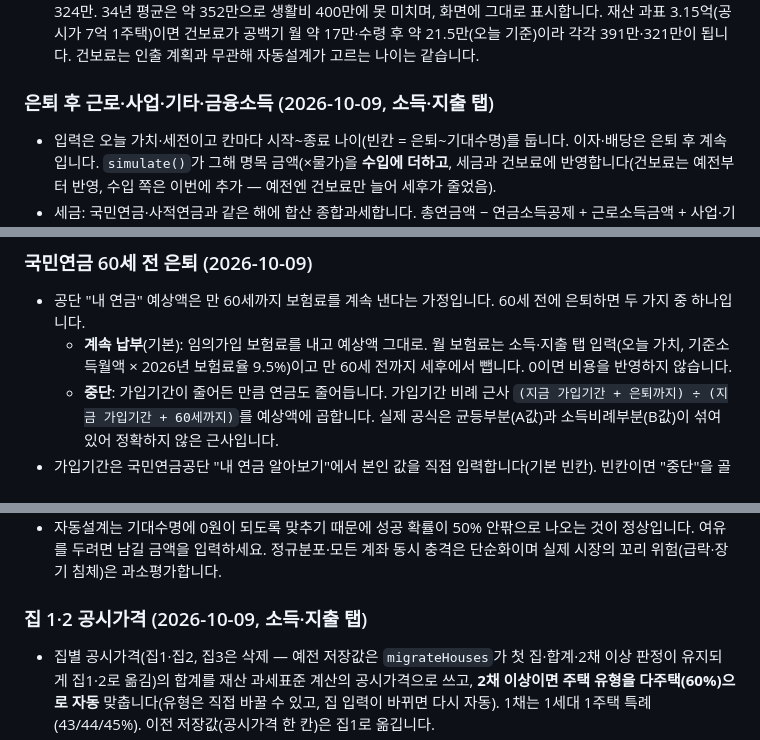
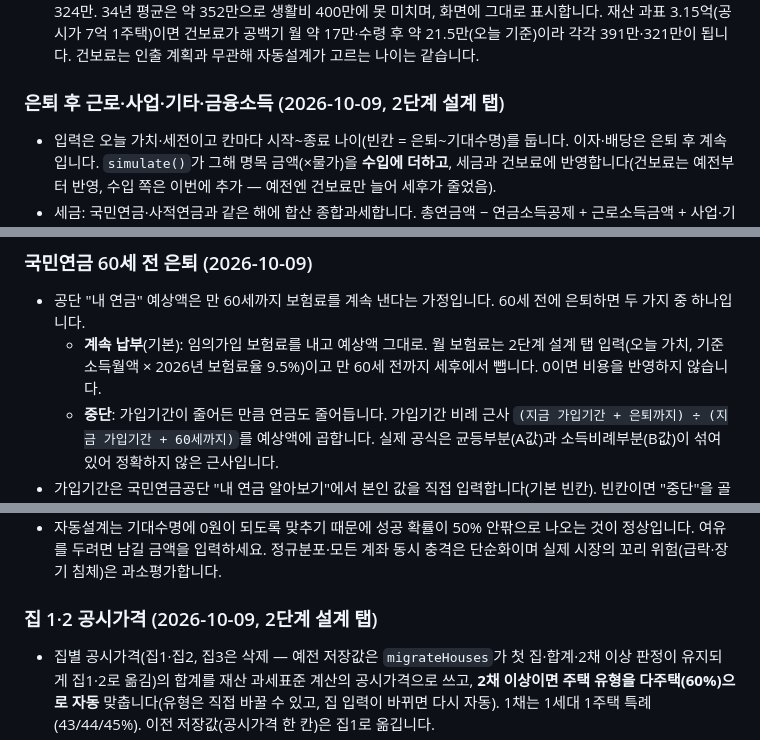
Before and after one commit to withgest-lab/portfolio-retirement-dashboard, a Markdown page: retirement/CALC_SOURCES.md, 3 parts joined by grey strips. Drawn GitHub-style.

```diff
--- a/retirement/CALC_SOURCES.md
+++ b/retirement/CALC_SOURCES.md
@@ -75,7 +75,7 @@
 - 2%를 둔 이유: 최저치는 여러 조합에서 거의 같게 나와(기본값 331~332만) 1만원 차이로 고르면 미래에셋을 90세까지 늘려 공백기를 깎고 세금이 수천만원 느는 조합이 뽑혔습니다.
 - 기본값 결과(재산 0, 건보료 차감 후): 공백기 세후 월평균 약 406만, 완성기 약 335만(오늘 기준), 가장 적은 해 324만. 34년 평균은 약 352만으로 생활비 400만에 못 미치며, 화면에 그대로 표시합니다. 재산 과표 3.15억(공시가 7억 1주택)이면 건보료가 공백기 월 약 17만·수령 후 약 21.5만(오늘 기준)이라 각각 391만·321만이 됩니다. 건보료는 인출 계획과 무관해 자동설계가 고르는 나이는 같습니다.
 
-### 은퇴 후 근로·사업·기타·금융소득 (2026-10-09, 소득·지출 탭)
+### 은퇴 후 근로·사업·기타·금융소득 (2026-10-09, 2단계 설계 탭)
 - 입력은 오늘 가치·세전이고 칸마다 시작~종료 나이(빈칸 = 은퇴~기대수명)를 둡니다. 이자·배당은 은퇴 후 계속입니다. `simulate()`가 그해 명목 금액(×물가)을 **수입에 더하고**, 세금과 건보료에 반영합니다(건보료는 예전부터 반영, 수입 쪽은 이번에 추가 — 예전엔 건보료만 늘어 세후가 줄었음).
 - 세금: 국민연금·사적연금과 같은 해에 합산 종합과세합니다. 총연금액 − 연금소득공제 + 근로소득금액 + 사업·기타 − 본인 기본공제 150만(70세 이상 +100) → 기본세율 → 근로세액공제 → 표준세액공제(근로소득이 있으면 13만, 없으면 7만) → ×1.1. 소득세는 `oth`, 국민연금은 `np`로 나눠 계산합니다(합계 = oth + np + priv, 중복 없음).
   - 근로소득공제(소득세법 47조): 500만 이하 70%, ~1,500만 350+40%, ~4,500만 750+15%, ~1억 1,200+5%, 초과 1,475+2%, 한도 2,000만원
@@ -86,7 +86,7 @@
 
 ### 국민연금 60세 전 은퇴 (2026-10-09)
 - 공단 "내 연금" 예상액은 만 60세까지 보험료를 계속 낸다는 가정입니다. 60세 전에 은퇴하면 두 가지 중 하나입니다.
-  - **계속 납부**(기본): 임의가입 보험료를 내고 예상액 그대로. 월 보험료는 소득·지출 탭 입력(오늘 가치, 기준소득월액 × 2026년 보험료율 9.5%)이고 만 60세 전까지 세후에서 뺍니다. 0이면 비용을 반영하지 않습니다.
+  - **계속 납부**(기본): 임의가입 보험료를 내고 예상액 그대로. 월 보험료는 2단계 설계 탭 입력(오늘 가치, 기준소득월액 × 2026년 보험료율 9.5%)이고 만 60세 전까지 세후에서 뺍니다. 0이면 비용을 반영하지 않습니다.
   - **중단**: 가입기간이 줄어든 만큼 연금도 줄어듭니다. 가입기간 비례 근사 `(지금 가입기간 + 은퇴까지) ÷ (지금 가입기간 + 60세까지)`를 예상액에 곱합니다. 실제 공식은 균등부분(A값)과 소득비례부분(B값)이 섞여 있어 정확하지 않은 근사입니다.
 - 가입기간은 국민연금공단 "내 연금 알아보기"에서 본인 값을 직접 입력합니다(기본 빈칸). 빈칸이면 "중단"을 골라도 감액하지 않고, 계속 납부는 보정이 없습니다.
 
@@ -114,7 +114,7 @@
 - 은퇴 후 해마다 모든 계좌 수익률에 같은 충격 N(0, 변동폭%p)을 더해 500번 시뮬레이션합니다(시드 고정 → 같은 입력은 같은 결과, 변동폭 기본 12%p). 성공 = 기대수명까지 자산 유지, 최저 세후는 하위 10% 경우, 미달 해는 중앙값입니다. 적립기 수익률은 기본값 그대로입니다.
 - 자동설계는 기대수명에 0원이 되도록 맞추기 때문에 성공 확률이 50% 안팎으로 나오는 것이 정상입니다. 여유를 두려면 남길 금액을 입력하세요. 정규분포·모든 계좌 동시 충격은 단순화이며 실제 시장의 꼬리 위험(급락·장기 침체)은 과소평가합니다.
 
-### 집 1·2 공시가격 (2026-10-09, 소득·지출 탭)
+### 집 1·2 공시가격 (2026-10-09, 2단계 설계 탭)
 - 집별 공시가격(집1·집2, 집3은 삭제 — 예전 저장값은 `migrateHouses`가 첫 집·합계·2채 이상 판정이 유지되게 집1·2로 옮김)의 합계를 재산 과세표준 계산의 공시가격으로 쓰고, **2채 이상이면 주택 유형을 다주택(60%)으로 자동** 맞춥니다(유형은 직접 바꿀 수 있고, 집 입력이 바뀌면 다시 자동). 1채는 1세대 1주택 특례(43/44/45%). 이전 저장값(공시가격 한 칸)은 집1로 옮깁니다.
 - 주택연금은 가입하는 1채만 대상이라 월지급금은 **집1**(비었으면 첫 번째 집) 가격 기준(시세 빈칸이면 ÷0.69)이고, 가입 요건은 합산 공시가격 12억 이하입니다. 법인·상속·지분 공유, 거주 요건은 반영하지 않습니다.
 
```
Also changed, not shown: portfolio/DESIGN_GUIDELINES.md (+12 -2 lines), 1 other file.
